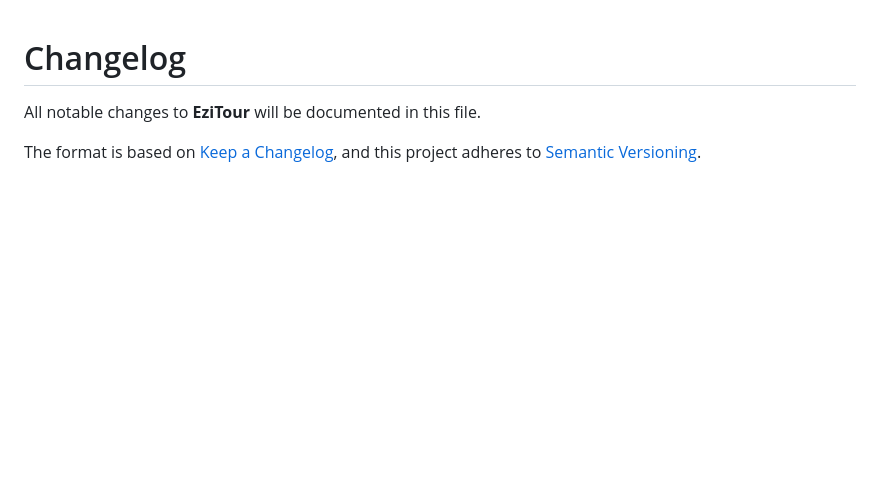
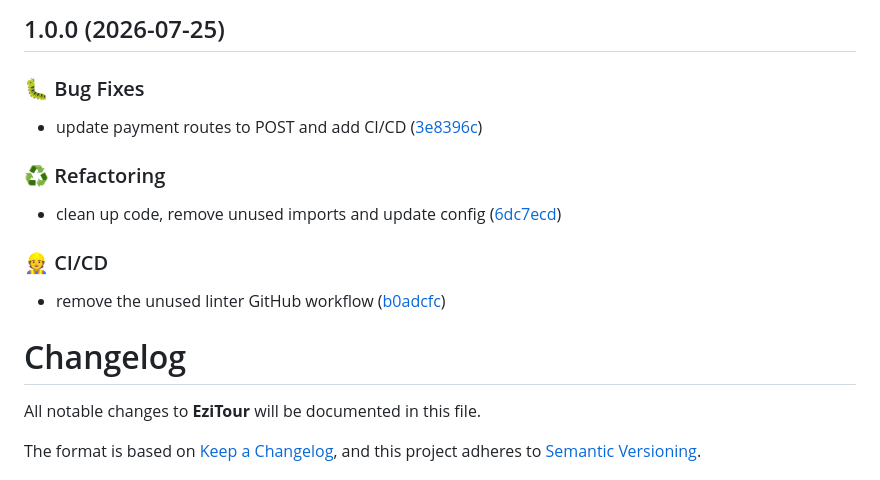
Before and after one commit to ryansutrisno/ezitour, a Markdown page: CHANGELOG.md, the part around the change. Drawn GitHub-style; blank space fills up the shorter version.

Commit message:
chore(release): 1.0.0 [skip ci]
## 1.0.0 (2026-07-25)

### 🐛 Bug Fixes

* update payment routes to POST and add CI/CD ([3e8396c](https://github.com/ryansutrisno/ezitour/commit/3e8396c8bbe4ef70764b6294b40440bbf65ff6f4))

### ♻️ Refactoring

* clean up code, remove unused imports and update config ([6dc7ecd](https://github.com/ryansutrisno/ezitour/commit/6dc7ecdc7b0a5bcc57415427c17f281f82ea7a8b))

### 👷 CI/CD

* remove the unused linter GitHub workflow ([b0adcfc](https://github.com/ryansutrisno/ezitour/commit/b0adcfcb2ffc6d5219d4ac011369866934e403b3))

```diff
--- a/CHANGELOG.md
+++ b/CHANGELOG.md
@@ -1,3 +1,20 @@
+## 1.0.0 (2026-07-25)
+
+
+### 🐛 Bug Fixes
+
+* update payment routes to POST and add CI/CD ([3e8396c](https://github.com/ryansutrisno/ezitour/commit/3e8396c8bbe4ef70764b6294b40440bbf65ff6f4))
+
+
+### ♻️ Refactoring
+
+* clean up code, remove unused imports and update config ([6dc7ecd](https://github.com/ryansutrisno/ezitour/commit/6dc7ecdc7b0a5bcc57415427c17f281f82ea7a8b))
+
+
+### 👷 CI/CD
+
+* remove the unused linter GitHub workflow ([b0adcfc](https://github.com/ryansutrisno/ezitour/commit/b0adcfcb2ffc6d5219d4ac011369866934e403b3))
+
 # Changelog
 
 All notable changes to **EziTour** will be documented in this file.
```
